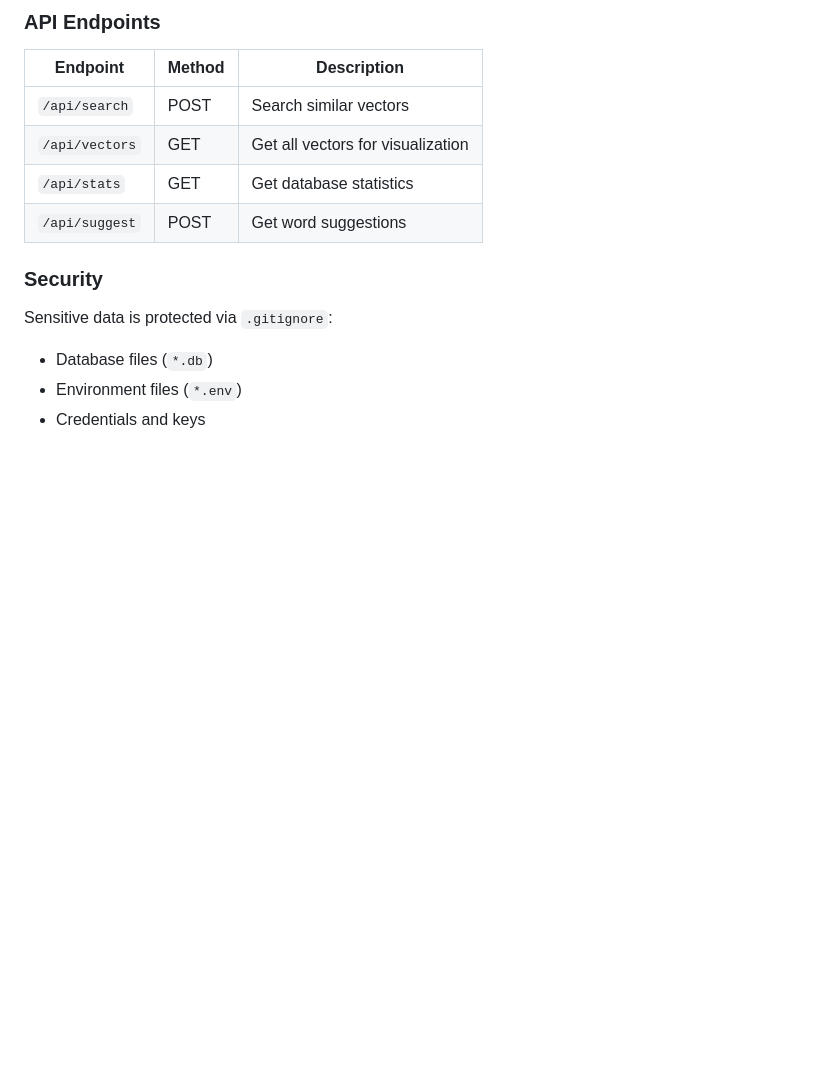
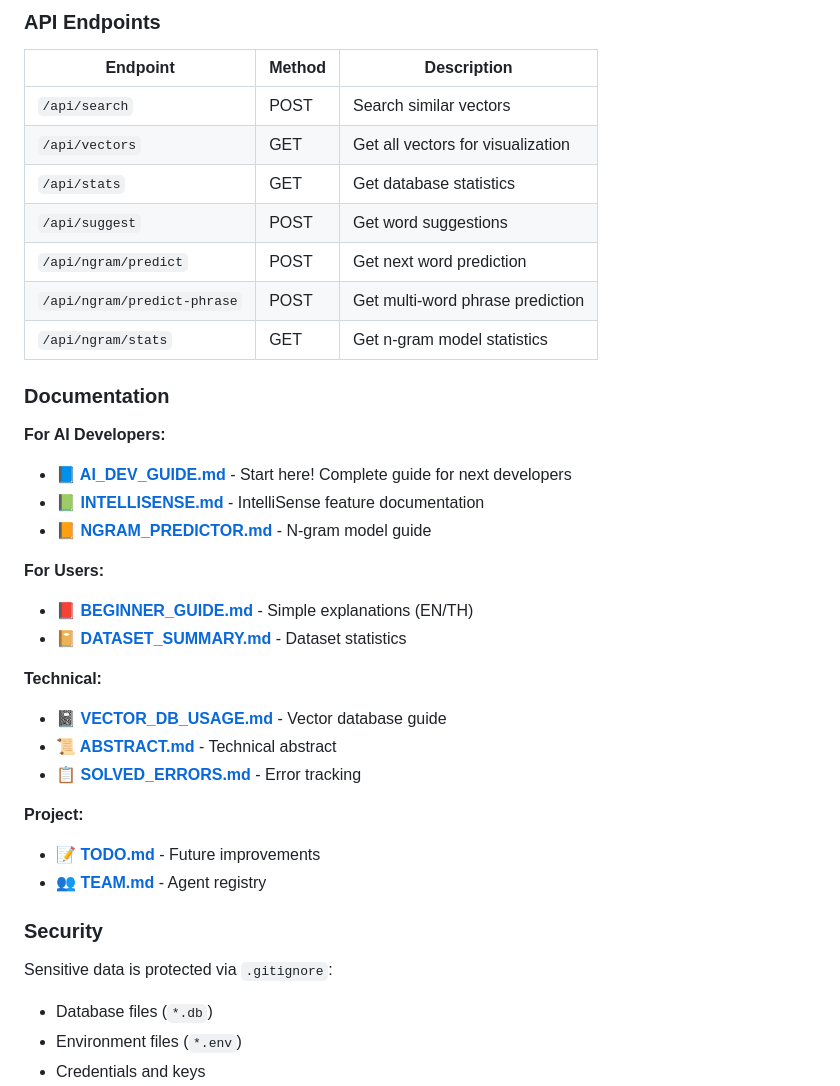
Before and after one commit to tps2015gh/ai_embedding_offline, a Markdown page: README.md, the part around the change. Drawn GitHub-style; blank space fills up the shorter version.

Commit message:
Update README with AI Developer Guide link and full documentation index

```diff
--- a/README.md
+++ b/README.md
@@ -144,6 +144,29 @@ The distance calculation is optimized by:
 | `/api/vectors` | GET | Get all vectors for visualization |
 | `/api/stats` | GET | Get database statistics |
 | `/api/suggest` | POST | Get word suggestions |
+| `/api/ngram/predict` | POST | Get next word prediction |
+| `/api/ngram/predict-phrase` | POST | Get multi-word phrase prediction |
+| `/api/ngram/stats` | GET | Get n-gram model statistics |
+
+### Documentation
+
+**For AI Developers:**
+- **📘 [AI_DEV_GUIDE.md](docs/AI_DEV_GUIDE.md)** - Start here! Complete guide for next developers
+- **📗 [INTELLISENSE.md](docs/INTELLISENSE.md)** - IntelliSense feature documentation
+- **📙 [NGRAM_PREDICTOR.md](docs/NGRAM_PREDICTOR.md)** - N-gram model guide
+
+**For Users:**
+- **📕 [BEGINNER_GUIDE.md](docs/BEGINNER_GUIDE.md)** - Simple explanations (EN/TH)
+- **📔 [DATASET_SUMMARY.md](docs/DATASET_SUMMARY.md)** - Dataset statistics
+
+**Technical:**
+- **📓 [VECTOR_DB_USAGE.md](docs/VECTOR_DB_USAGE.md)** - Vector database guide
+- **📜 [ABSTRACT.md](docs/ABSTRACT.md)** - Technical abstract
+- **📋 [SOLVED_ERRORS.md](docs/SOLVED_ERRORS.md)** - Error tracking
+
+**Project:**
+- **📝 [TODO.md](TODO.md)** - Future improvements
+- **👥 [TEAM.md](TEAM.md)** - Agent registry
 
 ### Security
 
```
